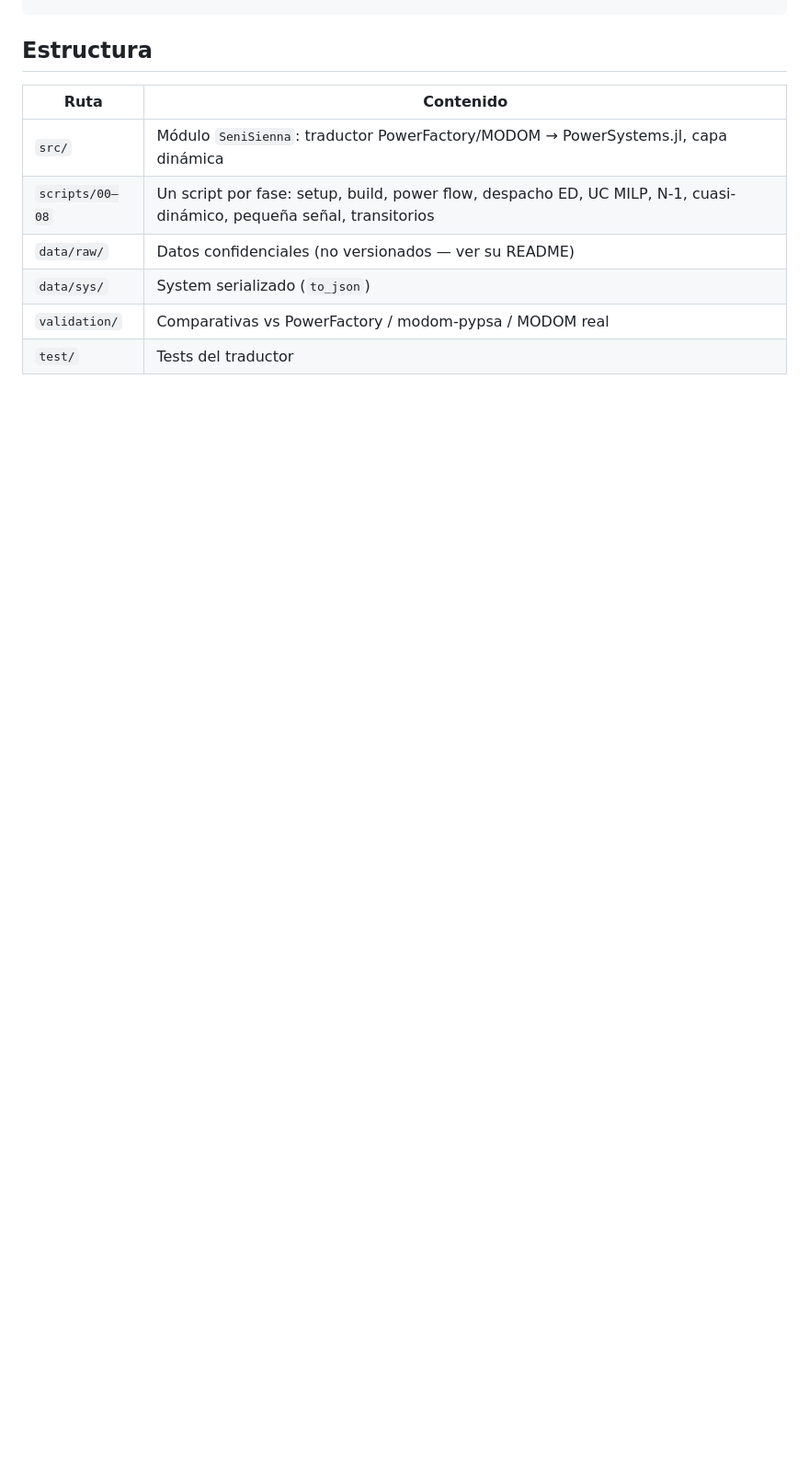
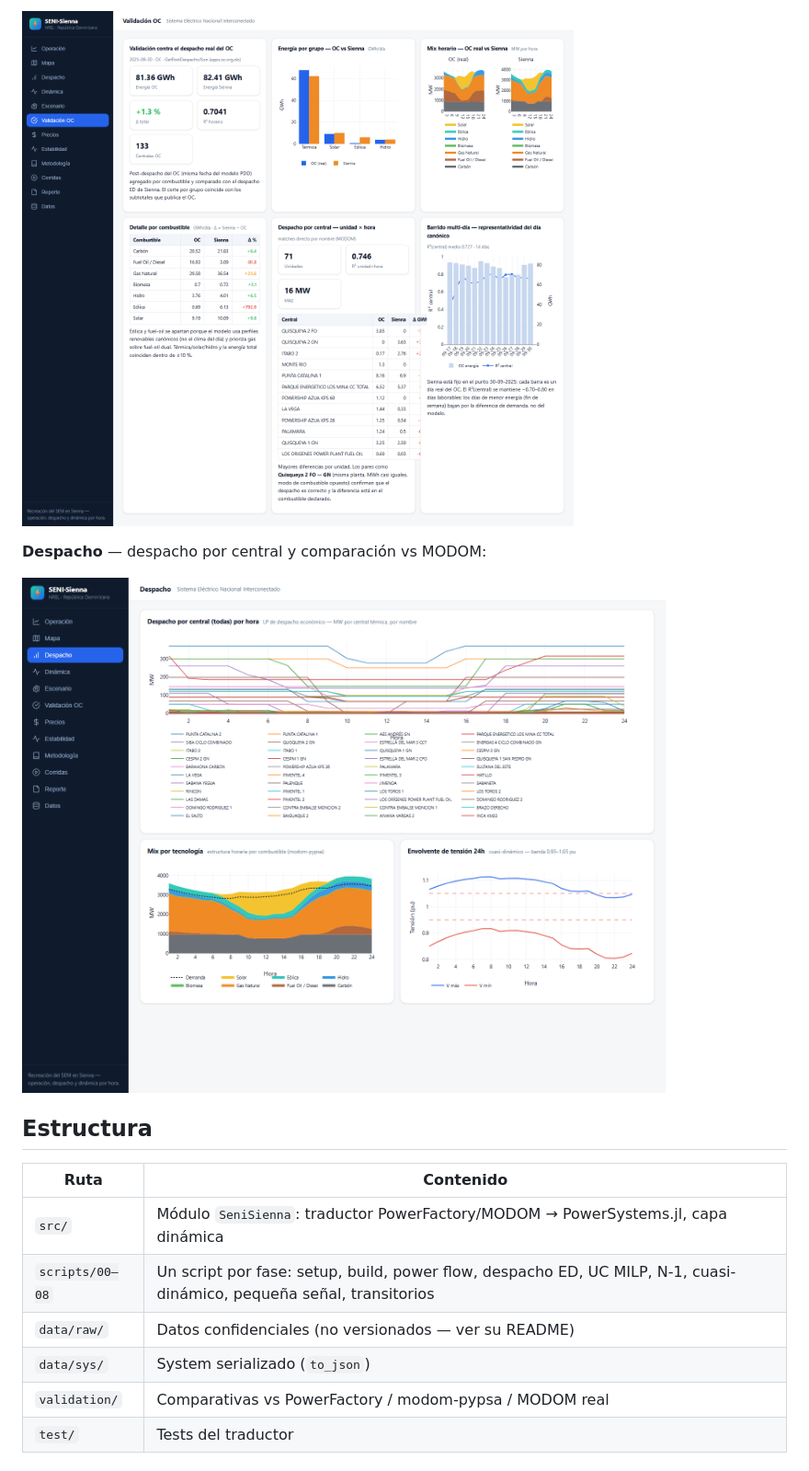
Before and after one commit to FCornielle/seni-sienna, a Markdown page: README.md, the part around one of its changes. Shown at 92% size. Drawn GitHub-style; pictures changed too: docs/img/despacho.png (added), docs/img/validacion-oc.png (added); blank space fills up the shorter version.

```diff
--- a/README.md
+++ b/README.md
@@ -53,3 +89,8 @@ julia --project=. scripts/13_build_sysimage.jl   # ~30–60 min, una sola vez
+![Validación OC](docs/img/validacion-oc.png)
+
+**Despacho** — despacho por central y comparación vs MODOM:
+
+![Despacho](docs/img/despacho.png)
 
 ## Estructura
 
```
Also changed, not shown: other parts of README.md (+42 -6 lines), docs/img/estabilidad.png (added), docs/img/mapa.png (added), docs/img/operacion.png (added), docs/img/precios.png (added).
